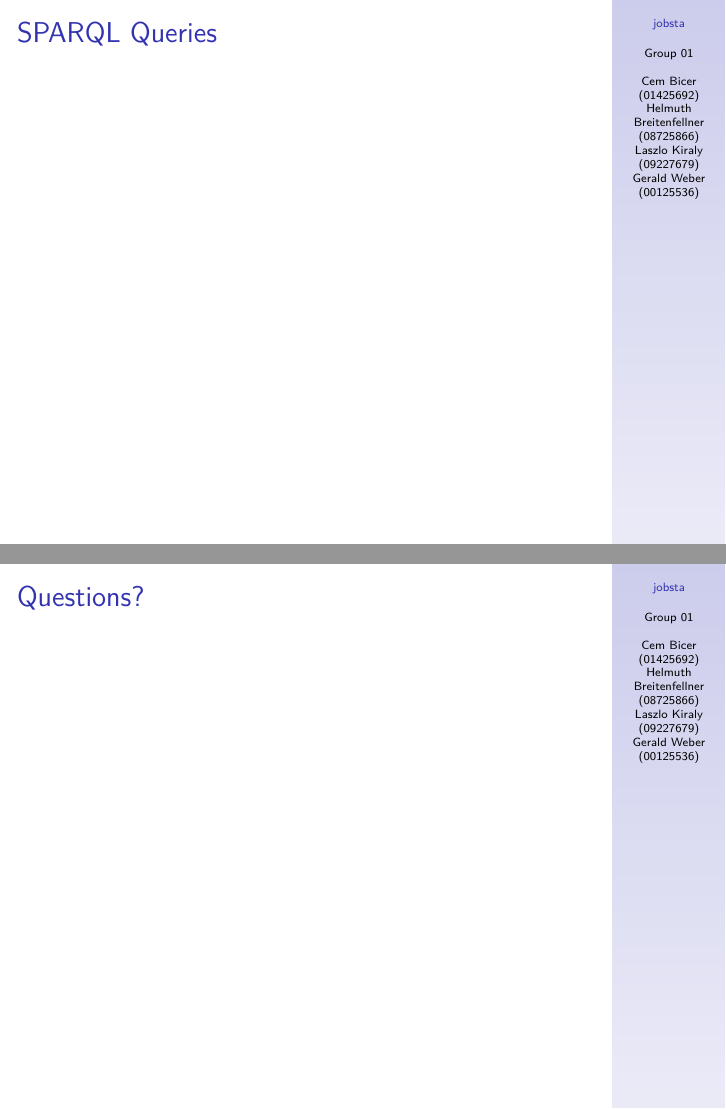
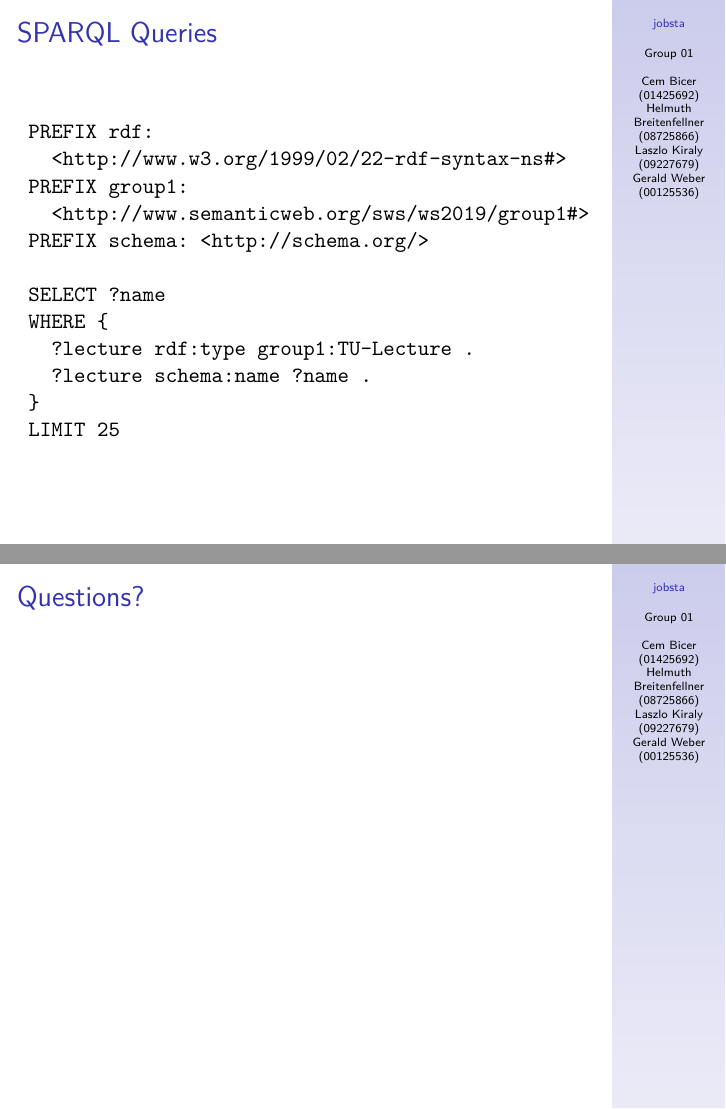
Before and after one commit to helmuthb/semantic-systems, an R Markdown document (presentation/presentation.Rmd): pages 7 and 8 of 8, joined at a grey line. Rendered offline with R 4.5, knitr and Pandoc, then LaTeX, with nearby package versions.

Commit message:
Updated presentation slides

````diff
--- a/presentation/presentation.Rmd
+++ b/presentation/presentation.Rmd
@@ -98,4 +98,18 @@ knitr::include_graphics("ontology.png")
 
 ## SPARQL Queries
 
+```
+PREFIX rdf:
+  <http://www.w3.org/1999/02/22-rdf-syntax-ns#>
+PREFIX group1:
+  <http://www.semanticweb.org/sws/ws2019/group1#>
+PREFIX schema: <http://schema.org/>
+
+SELECT ?name
+WHERE {
+  ?lecture rdf:type group1:TU-Lecture .
+  ?lecture schema:name ?name .
+}
+LIMIT 25
+```
 ## Questions?
````
